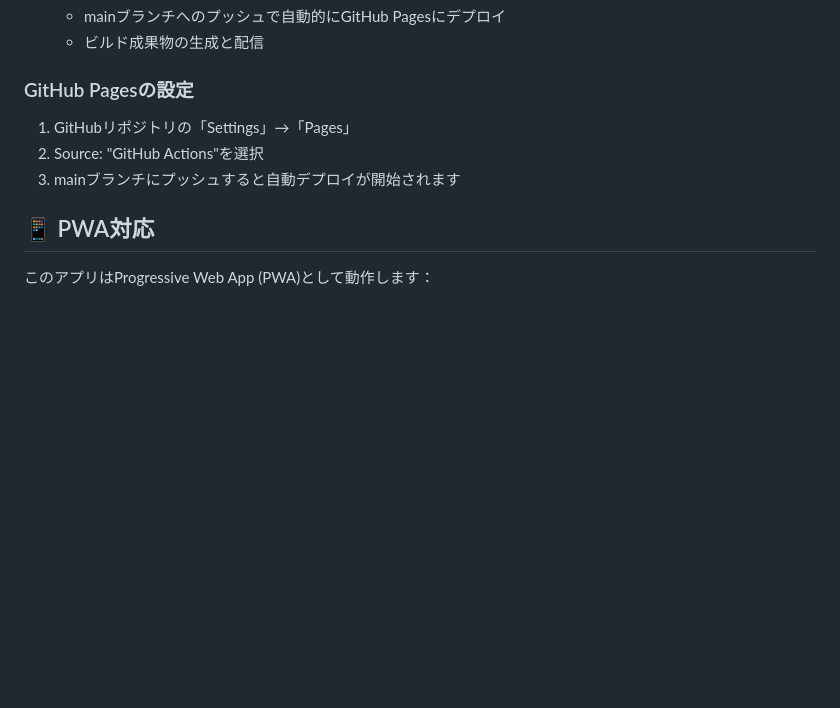
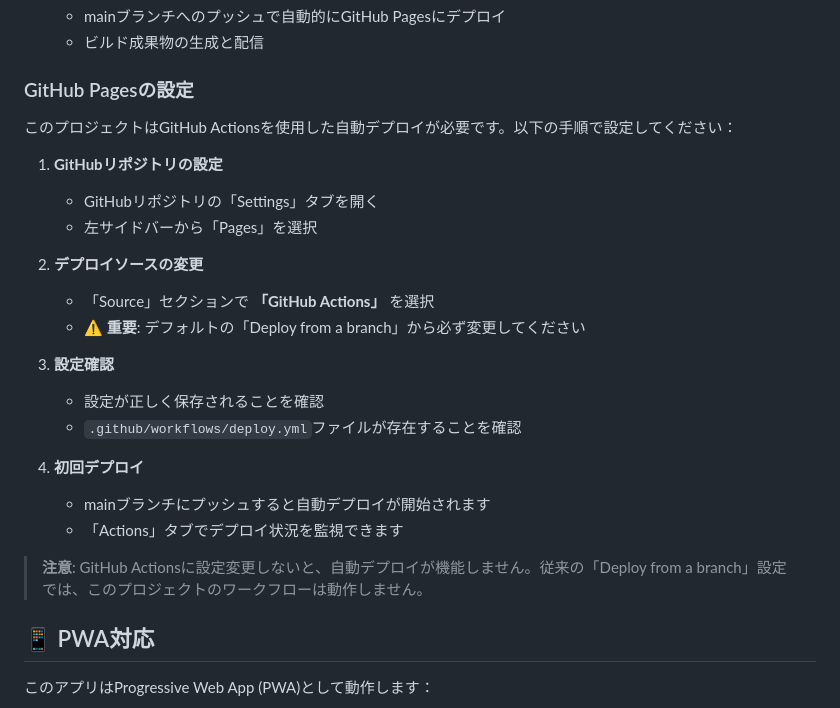
Before and after one commit to koizumikento/web_app_processing_image, a Markdown page: README.md, the part around the change. Rendered like a GitHub page; blank space fills up the shorter version.

Commit message:
README.mdにGitHub Actionsを使用した自動デプロイの設定手順を詳細に追加し、注意事項を明記しました。

```diff
--- a/README.md
+++ b/README.md
@@ -140,9 +140,25 @@ npm run lint:fix
 
 ### GitHub Pagesの設定
 
-1. GitHubリポジトリの「Settings」→「Pages」
-2. Source: "GitHub Actions"を選択
-3. mainブランチにプッシュすると自動デプロイが開始されます
+このプロジェクトはGitHub Actionsを使用した自動デプロイが必要です。以下の手順で設定してください：
+
+1. **GitHubリポジトリの設定**
+   - GitHubリポジトリの「Settings」タブを開く
+   - 左サイドバーから「Pages」を選択
+
+2. **デプロイソースの変更**
+   - 「Source」セクションで **「GitHub Actions」** を選択
+   - ⚠️ **重要**: デフォルトの「Deploy from a branch」から必ず変更してください
+
+3. **設定確認**
+   - 設定が正しく保存されることを確認
+   - `.github/workflows/deploy.yml`ファイルが存在することを確認
+
+4. **初回デプロイ**
+   - mainブランチにプッシュすると自動デプロイが開始されます
+   - 「Actions」タブでデプロイ状況を監視できます
+
+> **注意**: GitHub Actionsに設定変更しないと、自動デプロイが機能しません。従来の「Deploy from a branch」設定では、このプロジェクトのワークフローは動作しません。
 
 ## 📱 PWA対応
 
```
